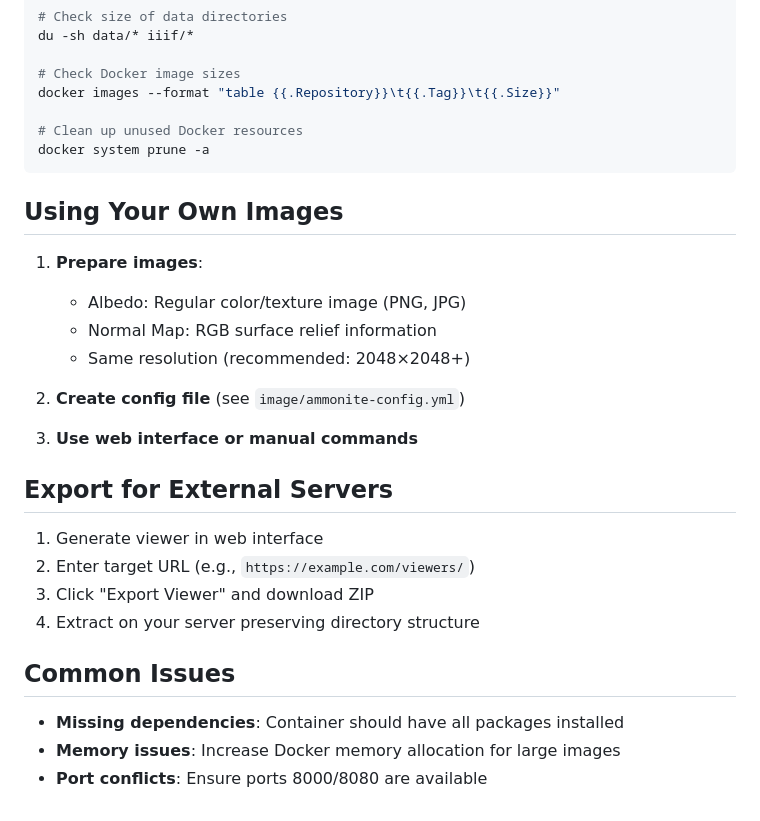
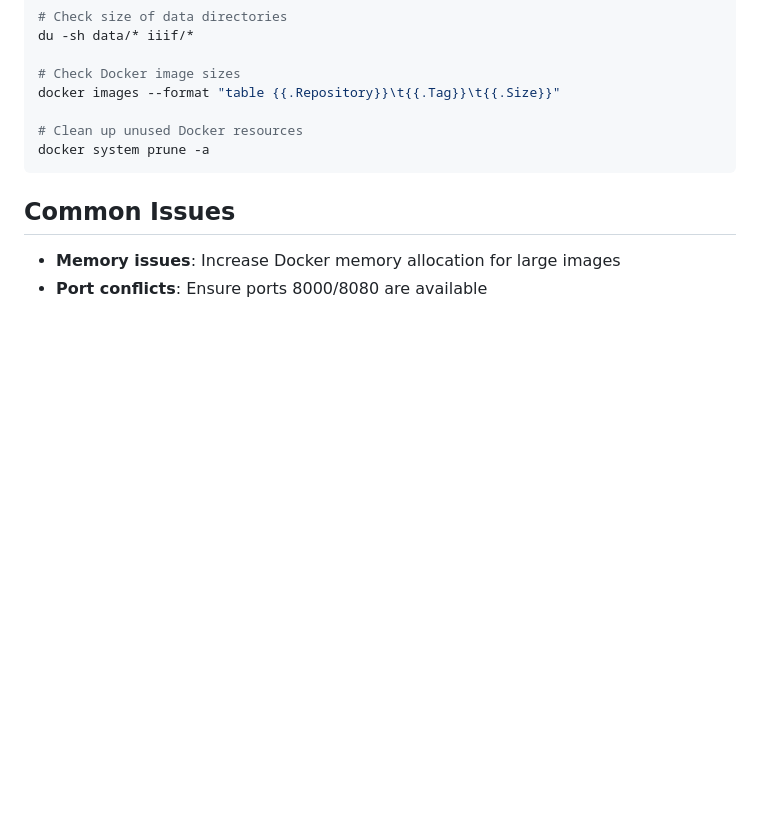
Before and after one commit to bodleian/iiif-static-choices, a Markdown page: DEVELOPMENT.md, the part around the change printed below. Drawn GitHub-style; blank space fills up the shorter version.

````diff
--- a/DEVELOPMENT.md
+++ b/DEVELOPMENT.md
@@ -127,26 +127,7 @@ docker images --format "table {{.Repository}}\t{{.Tag}}\t{{.Size}}"
 docker system prune -a
 ```
 
-## Using Your Own Images
-
-1. **Prepare images**:
-   - Albedo: Regular color/texture image (PNG, JPG)
-   - Normal Map: RGB surface relief information
-   - Same resolution (recommended: 2048×2048+)
-
-2. **Create config file** (see `image/ammonite-config.yml`)
-
-3. **Use web interface or manual commands**
-
-## Export for External Servers
-
-1. Generate viewer in web interface
-2. Enter target URL (e.g., `https://example.com/viewers/`)
-3. Click "Export Viewer" and download ZIP
-4. Extract on your server preserving directory structure
-
 ## Common Issues
 
-- **Missing dependencies**: Container should have all packages installed
 - **Memory issues**: Increase Docker memory allocation for large images
 - **Port conflicts**: Ensure ports 8000/8080 are available
````
Also changed, not shown: other parts of DEVELOPMENT.md (+2 -2 lines).
